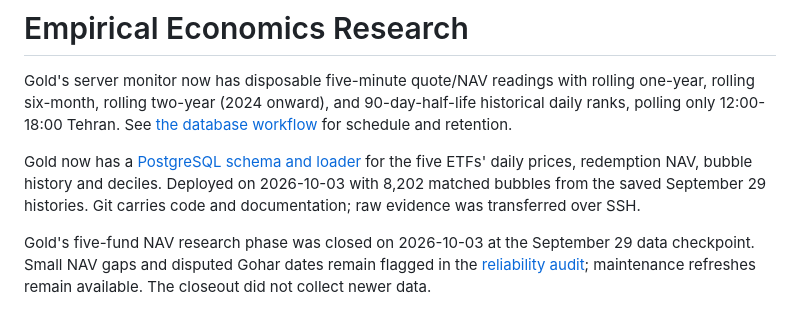
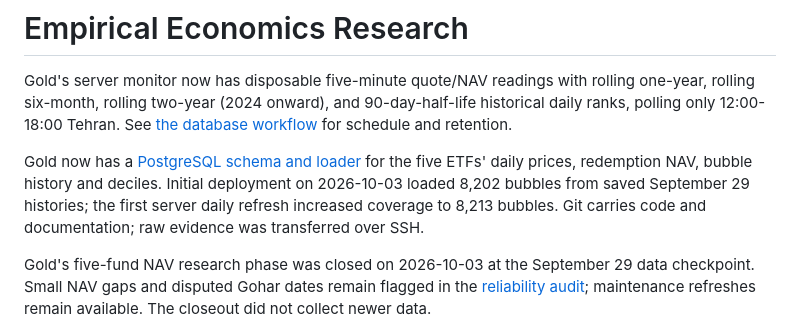
Before and after one commit to amirabadimm/empirical-economics-research, a Markdown page: README.md, the part around the change. GitHub-like rendering.

```diff
--- a/README.md
+++ b/README.md
@@ -7,8 +7,9 @@ See [the database workflow](commodity/gold/db/README.md) for schedule and retent
 
 Gold now has a [PostgreSQL schema and loader](commodity/gold/db/README.md) for
 the five ETFs' daily prices, redemption NAV, bubble history and deciles.
-Deployed on 2026-10-03 with 8,202 matched bubbles from the saved September 29
-histories. Git carries code and documentation; raw evidence was transferred over SSH.
+Initial deployment on 2026-10-03 loaded 8,202 bubbles from saved September 29
+histories; the first server daily refresh increased coverage to 8,213 bubbles.
+Git carries code and documentation; raw evidence was transferred over SSH.
 
 Gold's five-fund NAV research phase was closed on 2026-10-03 at the September 29
 data checkpoint. Small NAV gaps and disputed Gohar dates remain flagged in the
```
Also changed, not shown: docs/STATUS.md (+2 -2 lines), 1 other file.
